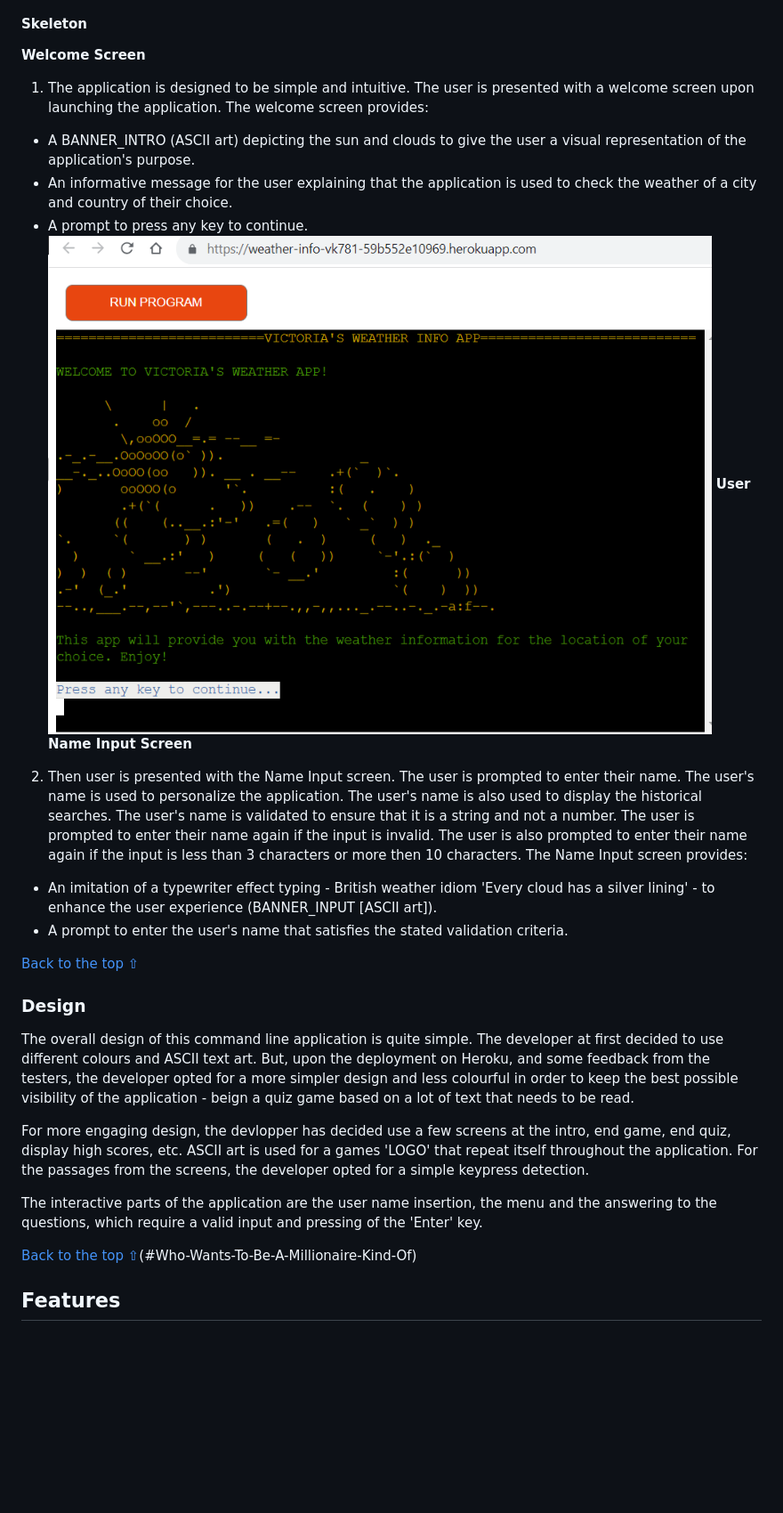
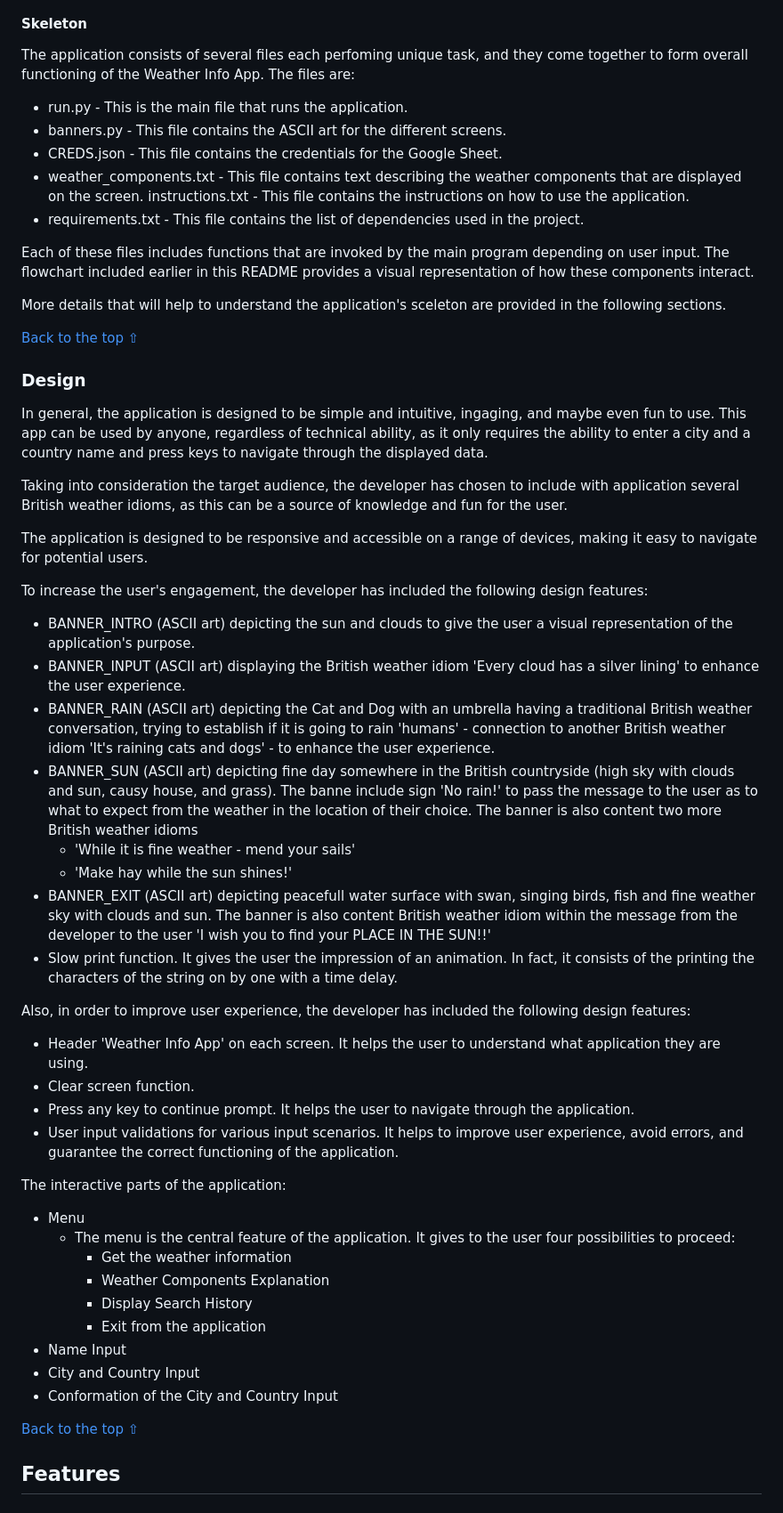
Before and after one commit to vica781/Weather_Info_CLI, a Markdown page: README.md, the part around the change printed below. Shown: that part at 89% size. GitHub-like rendering; blank space fills up the shorter version.

Commit message:
Add Sceleton and Design to README

```diff
--- a/README.md
+++ b/README.md
@@ -147,32 +147,60 @@ A flowchart made in [LUCID](https://lucid.app.com/ "Link to Lucid") demonstrates
 
 #### Skeleton
 
-**Welcome Screen**
+The application consists of several files each perfoming unique task, and they come together to form overall functioning of the Weather Info App. The files are:
 
-1. The application is designed to be simple and intuitive. The user is presented with a welcome screen upon launching the application. The welcome screen provides:
+- run.py - This is the main file that runs the application.
+- banners.py - This file contains the ASCII art for the different screens.
+- CREDS.json - This file contains the credentials for the Google Sheet.
+- weather_components.txt - This file contains text describing the weather components that are displayed on the screen.
+  instructions.txt - This file contains the instructions on how to use the application.
+- requirements.txt - This file contains the list of dependencies used in the project.
 
-- A BANNER_INTRO (ASCII art) depicting the sun and clouds to give the user a visual representation of the application's purpose.
-- An informative message for the user explaining that the application is used to check the weather of a city and country of their choice.
-- A prompt to press any key to continue.
-  ![Welcome Screen](./assets/readme_files/images/welcome_screen.png)
-  **User Name Input Screen**
+Each of these files includes functions that are invoked by the main program depending on user input. The flowchart included earlier in this README provides a visual representation of how these components interact.
 
-2. Then user is presented with the Name Input screen. The user is prompted to enter their name. The user's name is used to personalize the application. The user's name is also used to display the historical searches. The user's name is validated to ensure that it is a string and not a number. The user is prompted to enter their name again if the input is invalid. The user is also prompted to enter their name again if the input is less than 3 characters or more then 10 characters. The Name Input screen provides:
-
-- An imitation of a typewriter effect typing - British weather idiom 'Every cloud has a silver lining' - to enhance the user experience (BANNER_INPUT [ASCII art]).
-- A prompt to enter the user's name that satisfies the stated validation criteria.
+More details that will help to understand the application's sceleton are provided in the following sections.
 
 [Back to the top ⇧](#weather-info-app)
 
 ### Design
 
-The overall design of this command line application is quite simple. The developer at first decided to use different colours and ASCII text art. But, upon the deployment on Heroku, and some feedback from the testers, the developer opted for a more simpler design and less colourful in order to keep the best possible visibility of the application - beign a quiz game based on a lot of text that needs to be read.
+In general, the application is designed to be simple and intuitive, ingaging, and maybe even fun to use. This app can be used by anyone, regardless of technical ability, as it only requires the ability to enter a city and a country name and press keys to navigate through the displayed data.
 
-For more engaging design, the devlopper has decided use a few screens at the intro, end game, end quiz, display high scores, etc. ASCII art is used for a games 'LOGO' that repeat itself throughout the application. For the passages from the screens, the developer opted for a simple keypress detection.
+Taking into consideration the target audience, the developer has chosen to include with application several British weather idioms, as this can be a source of knowledge and fun for the user.
 
-The interactive parts of the application are the user name insertion, the menu and the answering to the questions, which require a valid input and pressing of the 'Enter' key.
+The application is designed to be responsive and accessible on a range of devices, making it easy to navigate for potential users.
 
-[Back to the top ⇧](#weather-info-app)(#Who-Wants-To-Be-A-Millionaire-Kind-Of)
+To increase the user's engagement, the developer has included the following design features:
+
+- BANNER_INTRO (ASCII art) depicting the sun and clouds to give the user a visual representation of the application's purpose.
+- BANNER_INPUT (ASCII art) displaying the British weather idiom 'Every cloud has a silver lining' to enhance the user experience.
+- BANNER_RAIN (ASCII art) depicting the Cat and Dog with an umbrella having a traditional British weather conversation, trying to establish if it is going to rain 'humans' - connection to another British weather idiom 'It's raining cats and dogs' - to enhance the user experience.
+- BANNER_SUN (ASCII art) depicting fine day somewhere in the British countryside (high sky with clouds and sun, causy house, and grass). The banne include sign 'No rain!' to pass the message to the user as to what to expect from the weather in the location of their choice. The banner is also content two more British weather idioms
+  - 'While it is fine weather - mend your sails'
+  - 'Make hay while the sun shines!'
+- BANNER_EXIT (ASCII art) depicting peacefull water surface with swan, singing birds, fish and fine weather sky with clouds and sun. The banner is also content British weather idiom within the message from the developer to the user 'I wish you to find your PLACE IN THE SUN!!'
+- Slow print function. It gives the user the impression of an animation. In fact, it consists of the printing the characters of the string on by one with a time delay.
+
+Also, in order to improve user experience, the developer has included the following design features:
+
+- Header 'Weather Info App' on each screen. It helps the user to understand what application they are using.
+- Clear screen function.
+- Press any key to continue prompt. It helps the user to navigate through the application.
+- User input validations for various input scenarios. It helps to improve user experience, avoid errors, and guarantee the correct functioning of the application.
+
+The interactive parts of the application:
+
+- Menu
+  - The menu is the central feature of the application. It gives to the user four possibilities to proceed:
+    - Get the weather information
+    - Weather Components Explanation
+    - Display Search History
+    - Exit from the application
+- Name Input
+- City and Country Input
+- Conformation of the City and Country Input
+
+[Back to the top ⇧](#weather-info-app)
 
 ## Features
 
```
Also changed, not shown: other parts of README.md (+28 -0 lines), assets/readme_files/gifs/name_input.gif (added), 1 other file.
